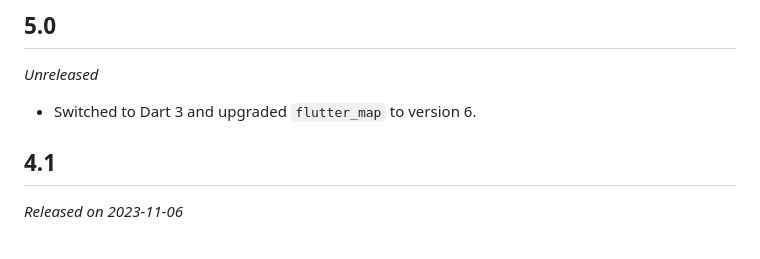
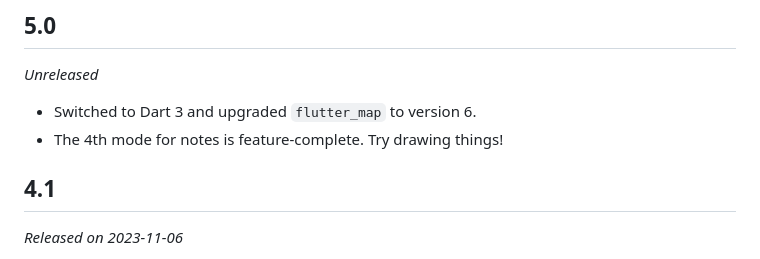
Before and after one commit to Zverik/every_door, a Markdown page: CHANGELOG.md, the part around the change. GitHub-like rendering.

Commit message:
Should mention it in the changelog

```diff
--- a/CHANGELOG.md
+++ b/CHANGELOG.md
@@ -5,6 +5,7 @@
 _Unreleased_
 
 * Switched to Dart 3 and upgraded `flutter_map` to version 6.
+* The 4th mode for notes is feature-complete. Try drawing things!
 
 ## 4.1
 
```
